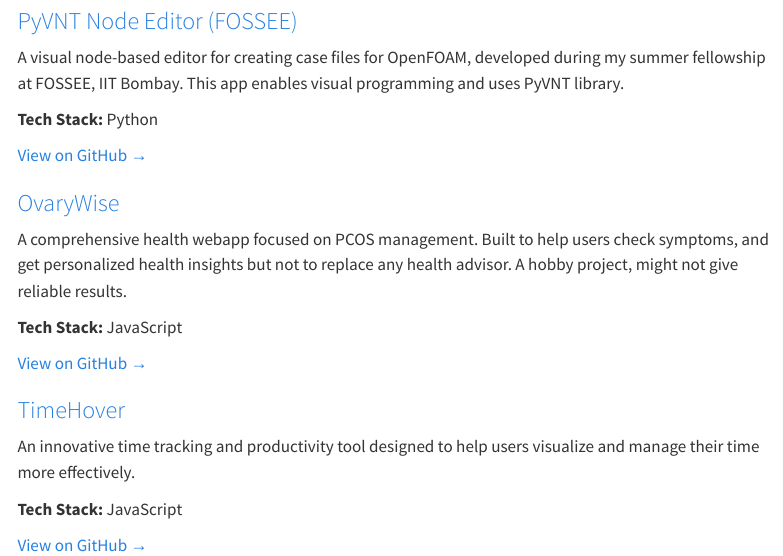
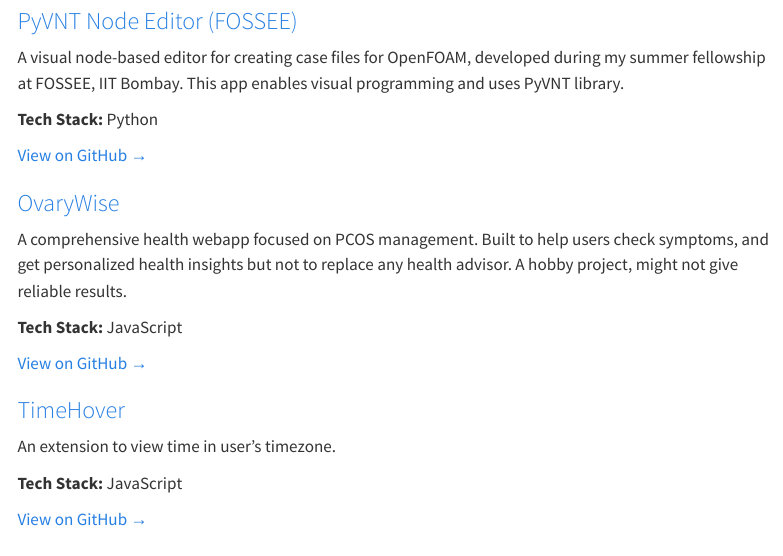
Before and after one commit to Navya-1817/my_portfolio, a Quarto document (my_portfolio/projects.qmd): the page in a window 1100 px wide, from 110 px down. Rendered offline with R 4.5, knitr and Pandoc in place of Quarto, with nearby package versions; menus at the side of the page are left out.

Commit message:
changed project desc

```diff
--- a/my_portfolio/projects.qmd
+++ b/my_portfolio/projects.qmd
@@ -24,7 +24,7 @@
 
 ::: {.card}
 ### [TimeHover](<https://github.com/Navya-1817/timehover>)
-An innovative time tracking and productivity tool designed to help users visualize and manage their time more effectively.
+An extension to view time in user's timezone.
 
 **Tech Stack:** JavaScript
 
```
Also changed, not shown: 1 other file.
